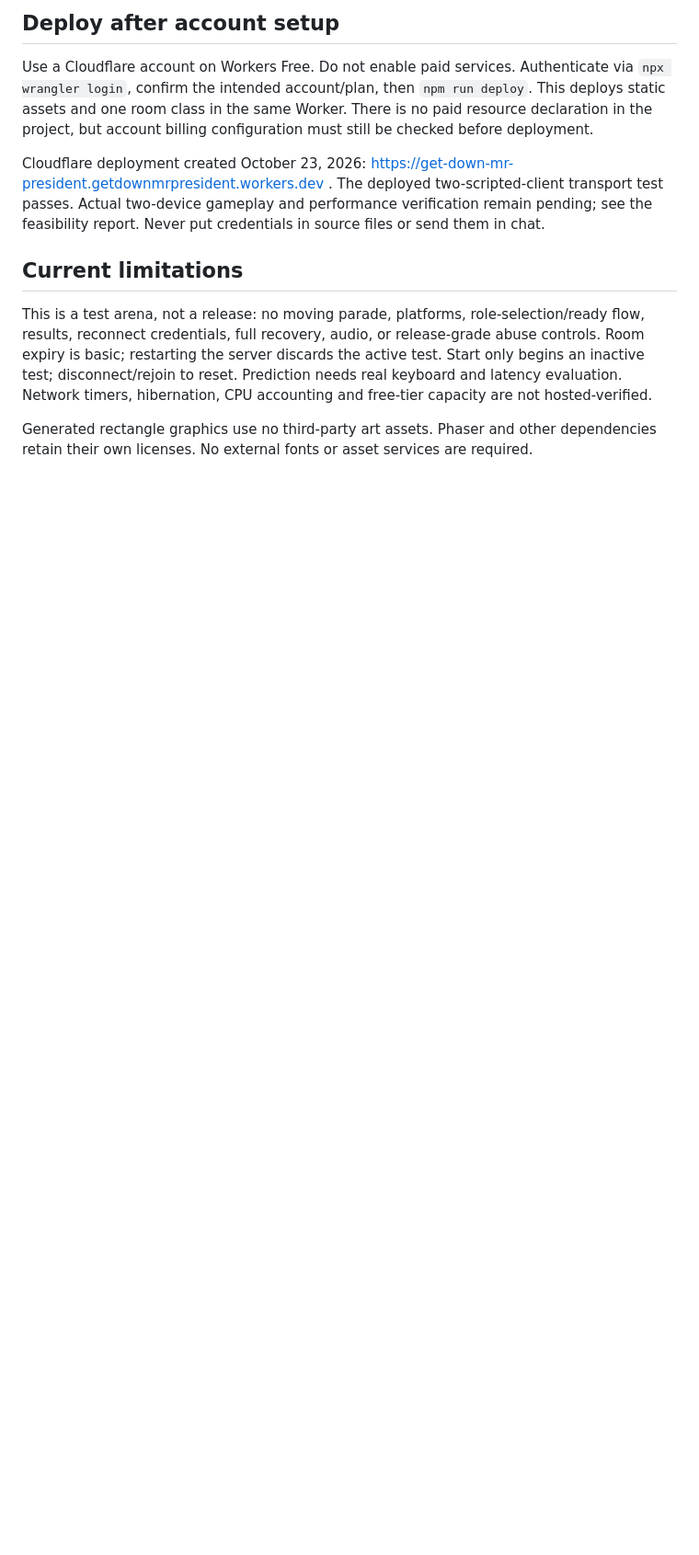
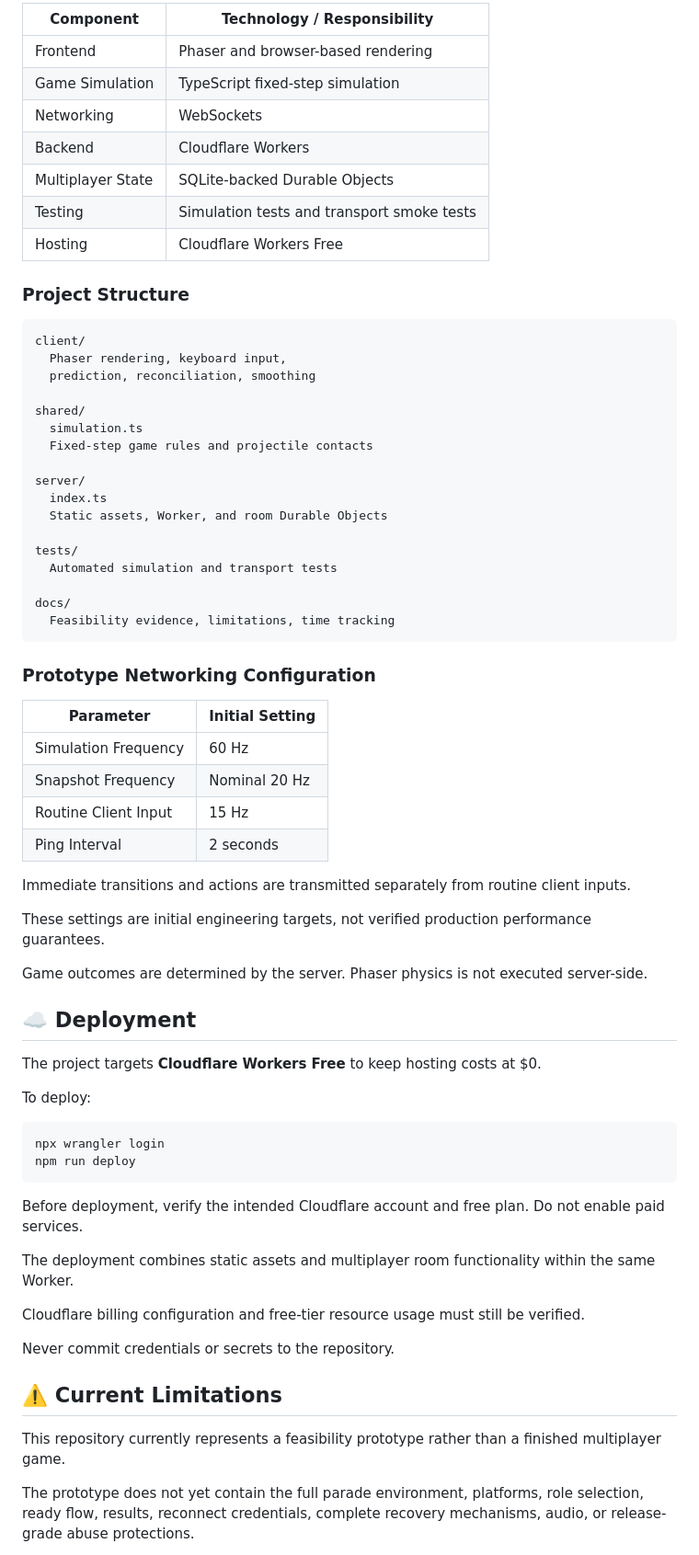
Before and after one commit to JonahKarafotis/GetDownMrPresident, a Markdown page: README.md, the part around one of its changes. Shown at 92% size. GitHub-like rendering; blank space fills up the shorter version.

````diff
--- a/README.md
+++ b/README.md
@@ -40,12 +153,73 @@ Prototype settings: 60 Hz simulation, nominal 20 Hz snapshots, 15 Hz routine cli
 
-## Deploy after account setup
+| Component | Technology / Responsibility |
+|---|---|
+| Frontend | Phaser and browser-based rendering |
+| Game Simulation | TypeScript fixed-step simulation |
+| Networking | WebSockets |
+| Backend | Cloudflare Workers |
+| Multiplayer State | SQLite-backed Durable Objects |
+| Testing | Simulation tests and transport smoke tests |
+| Hosting | Cloudflare Workers Free |
 
-Use a Cloudflare account on Workers Free. Do not enable paid services. Authenticate via `npx wrangler login`, confirm the intended account/plan, then `npm run deploy`. This deploys static assets and one room class in the same Worker. There is no paid resource declaration in the project, but account billing configuration must still be checked before deployment.
+### Project Structure
 
-Cloudflare deployment created October 23, 2026: https://get-down-mr-president.getdownmrpresident.workers.dev . The deployed two-scripted-client transport test passes. Actual two-device gameplay and performance verification remain pending; see the feasibility report. Never put credentials in source files or send them in chat.
+```text
+client/
+  Phaser rendering, keyboard input,
+  prediction, reconciliation, smoothing
 
-## Current limitations
+shared/
+  simulation.ts
+  Fixed-step game rules and projectile contacts
 
-This is a test arena, not a release: no moving parade, platforms, role-selection/ready flow, results, reconnect credentials, full recovery, audio, or release-grade abuse controls. Room expiry is basic; restarting the server discards the active test. Start only begins an inactive test; disconnect/rejoin to reset. Prediction needs real keyboard and latency evaluation. Network timers, hibernation, CPU accounting and free-tier capacity are not hosted-verified.
+server/
+  index.ts
+  Static assets, Worker, and room Durable Objects
 
-Generated rectangle graphics use no third-party art assets. Phaser and other dependencies retain their own licenses. No external fonts or asset services are required.
+tests/
+  Automated simulation and transport tests
+
+docs/
+  Feasibility evidence, limitations, time tracking
+```
+
+### Prototype Networking Configuration
+
+| Parameter | Initial Setting |
+|---|---|
+| Simulation Frequency | 60 Hz |
+| Snapshot Frequency | Nominal 20 Hz |
+| Routine Client Input | 15 Hz |
+| Ping Interval | 2 seconds |
+
+Immediate transitions and actions are transmitted separately from routine client inputs.
+
+These settings are initial engineering targets, not verified production performance guarantees.
+
+Game outcomes are determined by the server. Phaser physics is not executed server-side.
+
+## ☁️ Deployment
+
+The project targets **Cloudflare Workers Free** to keep hosting costs at $0.
+
+To deploy:
+
+```bash
+npx wrangler login
+npm run deploy
+```
+
+Before deployment, verify the intended Cloudflare account and free plan. Do not enable paid services.
+
+The deployment combines static assets and multiplayer room functionality within the same Worker.
+
+Cloudflare billing configuration and free-tier resource usage must still be verified.
+
+Never commit credentials or secrets to the repository.
+
+## ⚠️ Current Limitations
+
+This repository currently represents a feasibility prototype rather than a finished multiplayer game.
+
+The prototype does not yet contain the full parade environment, platforms, role selection, ready flow, results, reconnect credentials, complete recovery mechanisms, audio, or release-grade abuse protections.
+
````
Also changed, not shown: other parts of README.md (+156 -18 lines).
